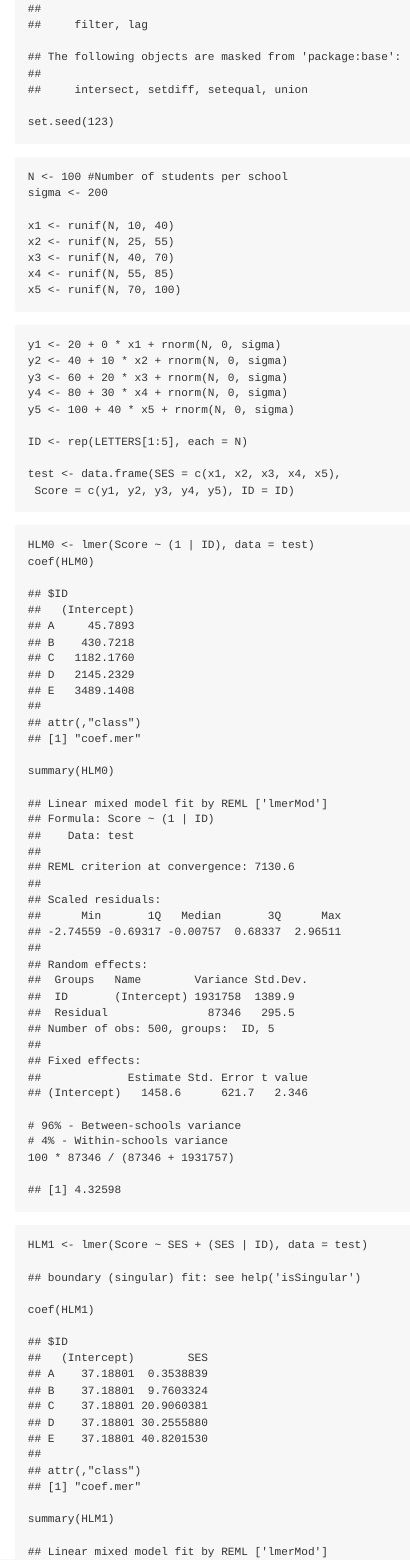
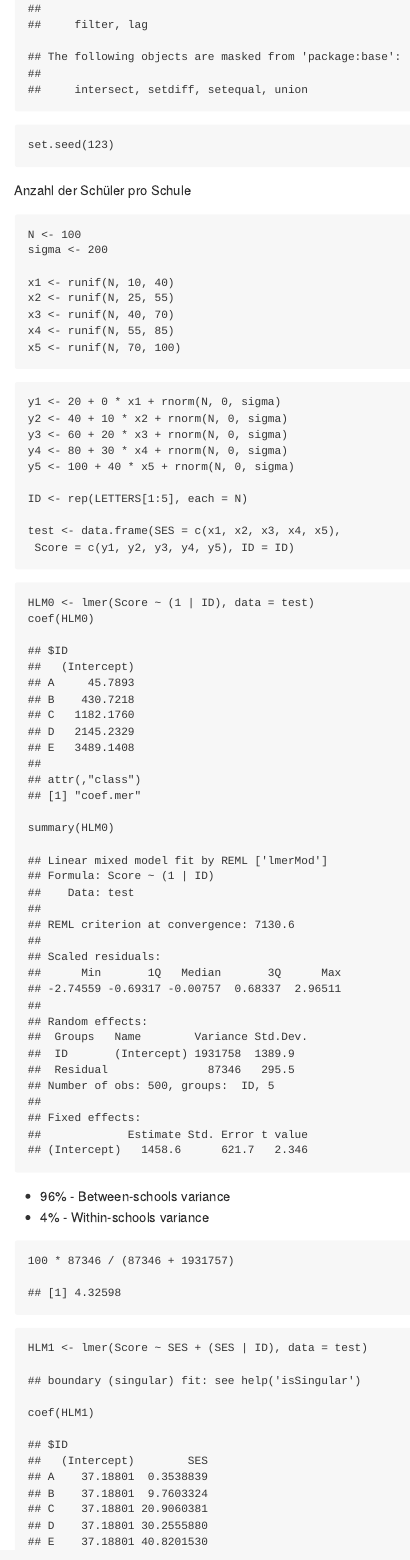
Before and after one commit to Japhilko/RSocialScience, an R Markdown document (multilevel/index.Rmd): the page in a window 1100 px wide, from 900 px down. Rendered offline with R 4.5, knitr and Pandoc, with nearby package versions.

Commit message:
ml index

````diff
--- a/multilevel/index.Rmd
+++ b/multilevel/index.Rmd
@@ -41,12 +41,15 @@ library(gridExtra)
 library(lme4)
 library(sjPlot)
 library(dplyr)
+```
 
+```{r}
 set.seed(123)
 ```
 
+Anzahl der Schüler pro Schule
 ```{r}
-N <- 100 #Number of students per school
+N <- 100
 sigma <- 200
 
 x1 <- runif(N, 10, 40)
@@ -74,11 +77,16 @@ test <- data.frame(SES = c(x1, x2, x3, x4, x5),
 HLM0 <- lmer(Score ~ (1 | ID), data = test)
 coef(HLM0)
 summary(HLM0)
+```
 
-# 96% - Between-schools variance
-# 4% - Within-schools variance
+- 96% - Between-schools variance
+- 4% - Within-schools variance
+
+
+```{r}
 100 * 87346 / (87346 + 1931757)
 ```
+
 
 
 ```{r}
````
